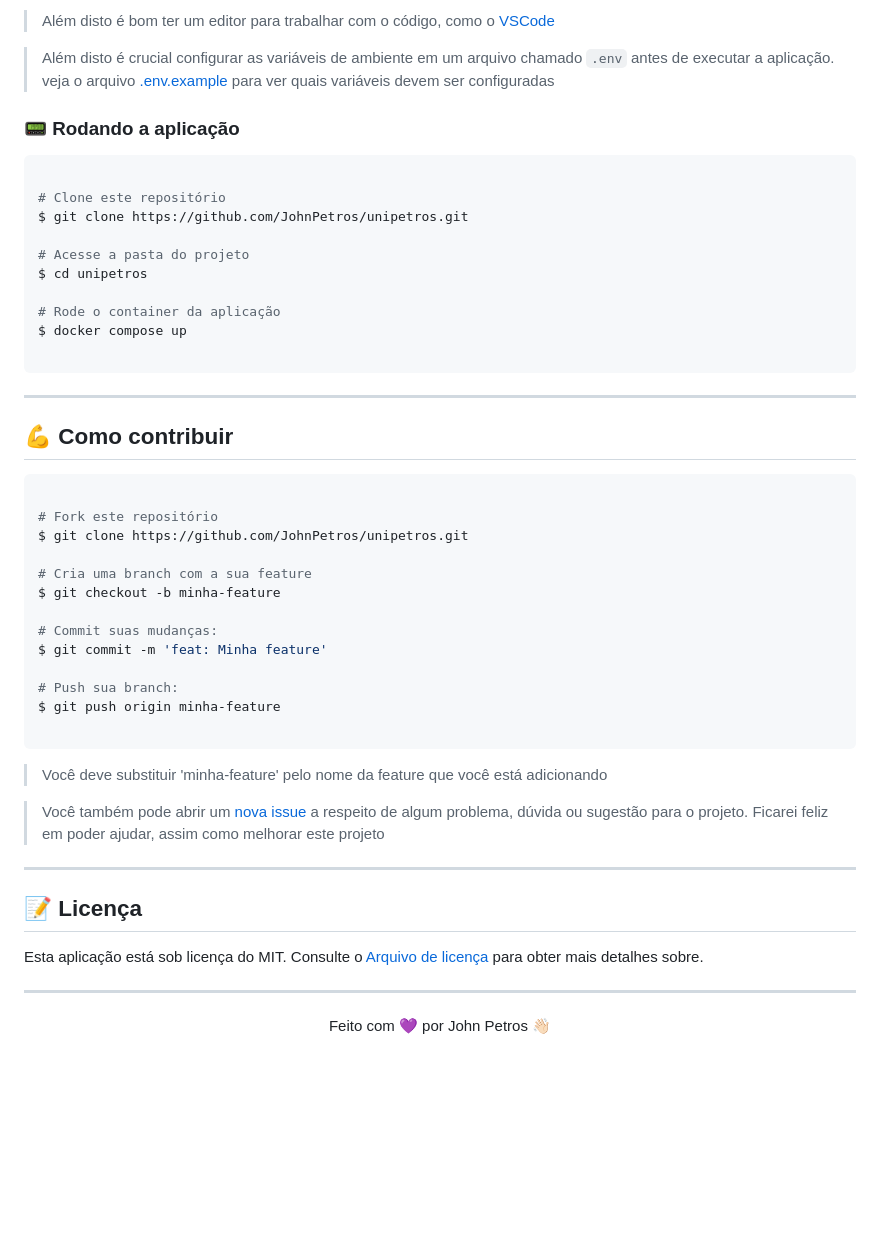
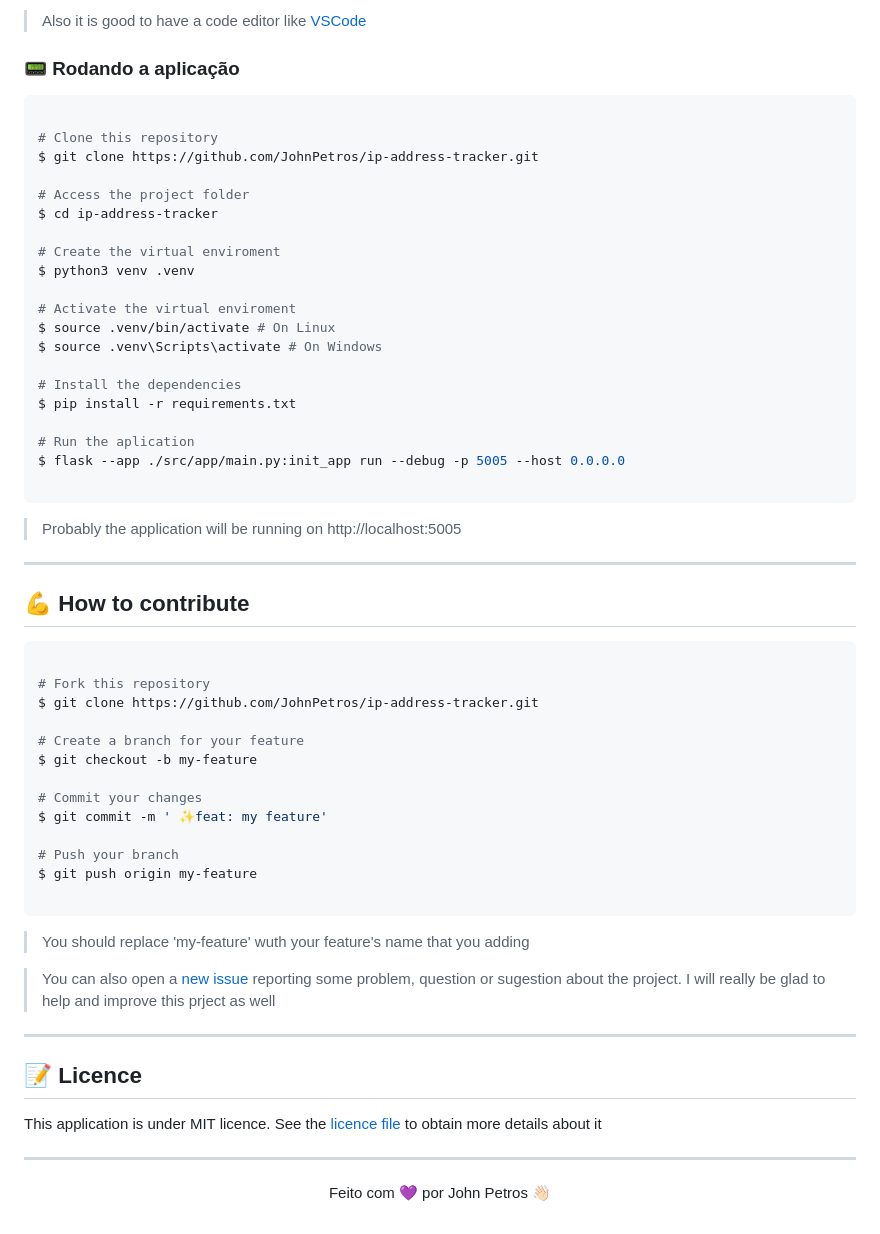
Before and after one commit to JohnPetros/ip-address-tracker, a Markdown page: README.md, the part around the change printed below. Drawn GitHub-style; blank space fills up the shorter version.

````diff
--- a/README.md
+++ b/README.md
@@ -157,52 +85,62 @@ Antes de baixar o projeto você necessecitará ter instalado na sua máquina as
 
-> Além disto é bom ter um editor para trabalhar com o código, como o [VSCode](https://code.visualstudio.com/)
-
-> Além disto é crucial configurar as variáveis de ambiente em um arquivo chamado `.env` antes de executar a aplicação. veja o arquivo [.env.example](https://github.com/JohnPetros/unipetros/blob/main/.env.example) para ver quais variáveis devem ser configuradas
+> Also it is good to have a code editor like [VSCode](https://code.visualstudio.com/)
 
 ### 📟 Rodando a aplicação
 
 ```bash
 
-# Clone este repositório
-$ git clone https://github.com/JohnPetros/unipetros.git
+# Clone this repository
+$ git clone https://github.com/JohnPetros/ip-address-tracker.git
 
-# Acesse a pasta do projeto
-$ cd unipetros
+# Access the project folder
+$ cd ip-address-tracker
 
-# Rode o container da aplicação
-$ docker compose up
+# Create the virtual enviroment
+$ python3 venv .venv
+
+# Activate the virtual enviroment
+$ source .venv/bin/activate # On Linux
+$ source .venv\Scripts\activate # On Windows
+
+# Install the dependencies
+$ pip install -r requirements.txt
+
+# Run the aplication
+$ flask --app ./src/app/main.py:init_app run --debug -p 5005 --host 0.0.0.0
 
 ```
 
+> Probably the application will be running on http://localhost:5005
+
 ---
 
-## 💪 Como contribuir
+## 💪 How to contribute
 
 ```bash
 
-# Fork este repositório
-$ git clone https://github.com/JohnPetros/unipetros.git
+# Fork this repository
+$ git clone https://github.com/JohnPetros/ip-address-tracker.git
 
-# Cria uma branch com a sua feature
-$ git checkout -b minha-feature
+# Create a branch for your feature
+$ git checkout -b my-feature
 
-# Commit suas mudanças:
-$ git commit -m 'feat: Minha feature'
+# Commit your changes
+$ git commit -m ' ✨feat: my feature'
 
-# Push sua branch:
-$ git push origin minha-feature
+# Push your branch
+$ git push origin my-feature
 
 ```
 
-> Você deve substituir 'minha-feature' pelo nome da feature que você está adicionando
+> You should replace 'my-feature' wuth your feature's name that you adding
 
-> Você também pode abrir um [nova issue](https://github.com/JohnPetros/unipetros/issues) a respeito de algum problema, dúvida ou sugestão para o projeto. Ficarei feliz em poder ajudar, assim como melhorar este projeto
+> You can also open a [new issue](https://github.com/JohnPetros/ip-address-tracker/issues) reporting some problem, question or sugestion about the project. I will really be glad to help and improve this prject as well
 
 ---
 
-## 📝 Licença
+## 📝 Licence
 
-Esta aplicação está sob licença do MIT. Consulte o [Arquivo de licença](LICENSE) para obter mais detalhes sobre.
+This application is under MIT licence. See the [licence file](LICENSE) to obtain more details about it
 
 ---
 
````
Also changed, not shown: other parts of README.md (+27 -99 lines).
